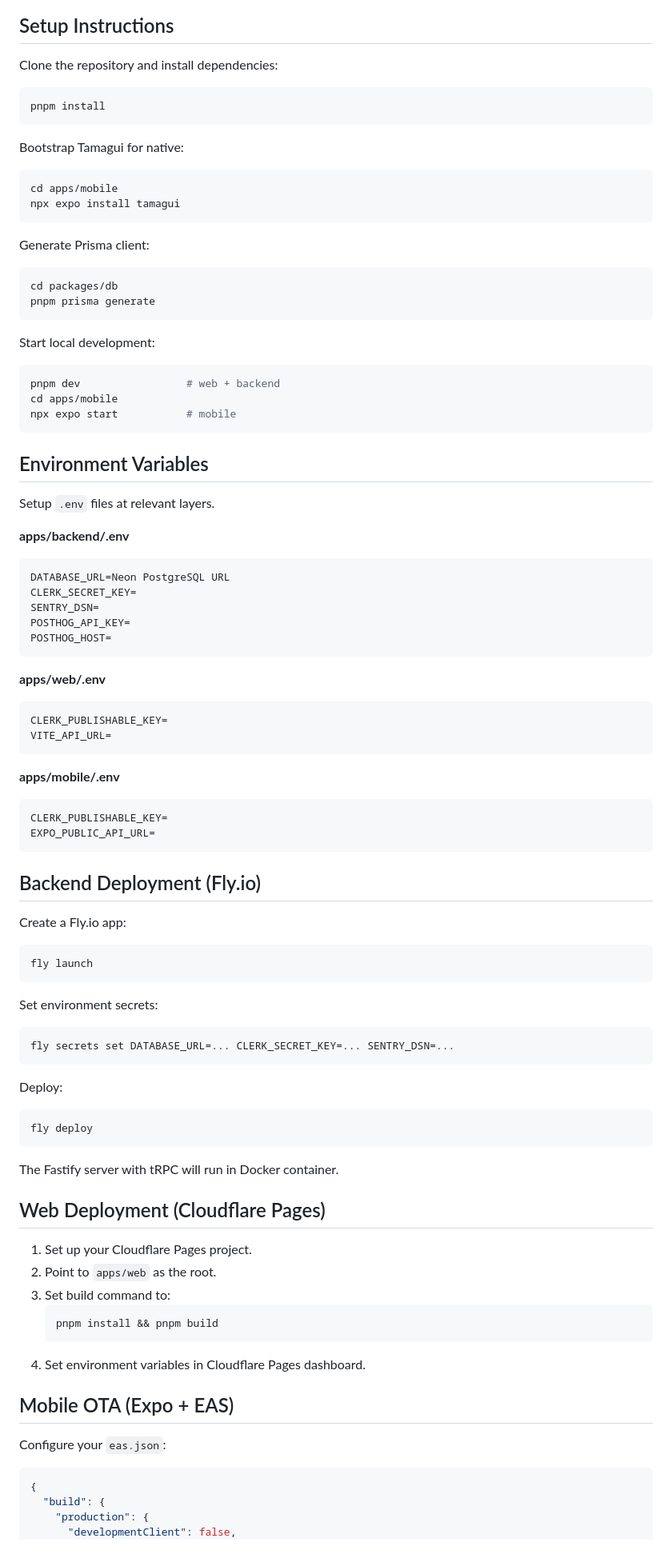
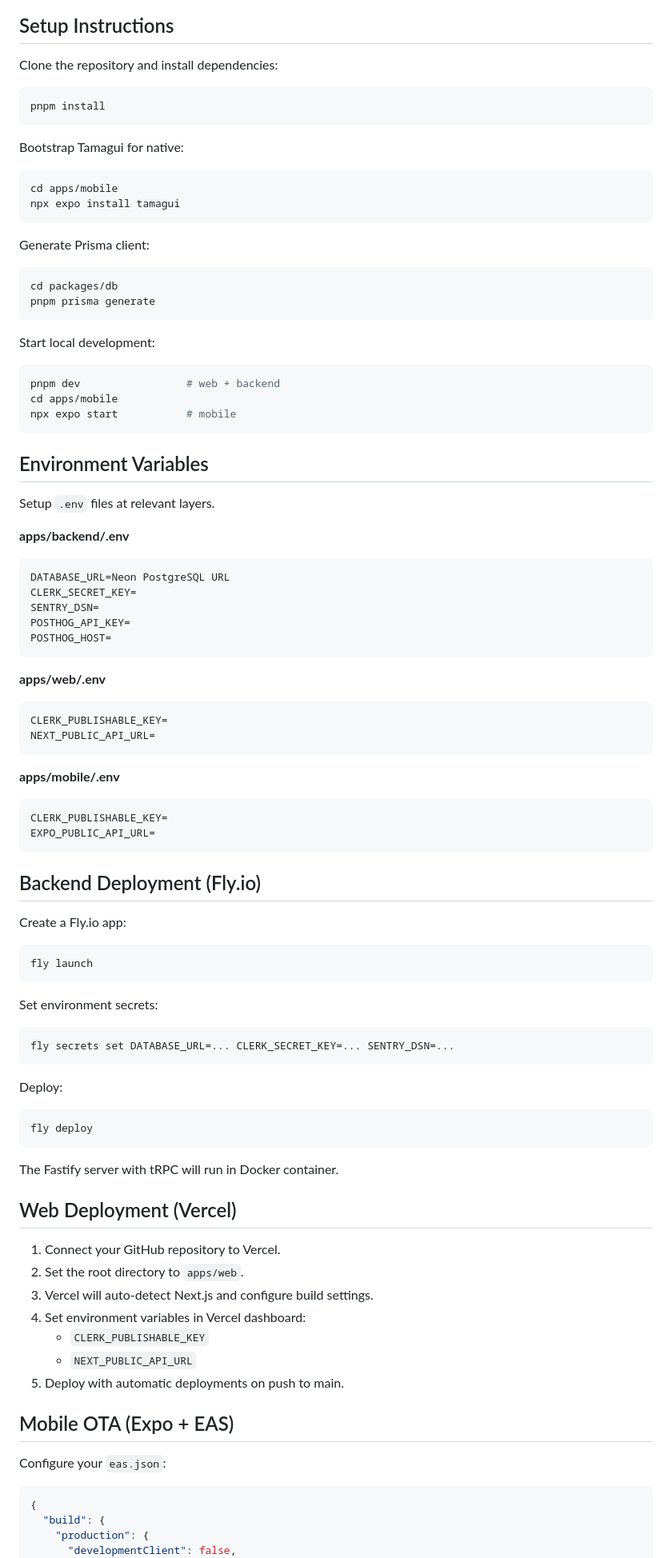
Before and after one commit to bgaurav7/u3-stack, a Markdown page: README.md, the part around the change printed below. Shown: that part at 80% size. Drawn GitHub-style.

````diff
--- a/README.md
+++ b/README.md
@@ -41,23 +89,27 @@ Each service and feature is encapsulated for modular scalability and testability
 ## Setup Instructions
 
 Clone the repository and install dependencies:
+
 ```bash
 pnpm install
 ```
 
 Bootstrap Tamagui for native:
+
 ```bash
 cd apps/mobile
 npx expo install tamagui
 ```
 
 Generate Prisma client:
+
 ```bash
 cd packages/db
 pnpm prisma generate
 ```
 
 Start local development:
+
 ```bash
 pnpm dev                 # web + backend
 cd apps/mobile
@@ -69,6 +121,7 @@ npx expo start           # mobile
 Setup `.env` files at relevant layers.
 
 **apps/backend/.env**
+
 ```
 DATABASE_URL=Neon PostgreSQL URL
 CLERK_SECRET_KEY=
@@ -78,12 +131,14 @@ POSTHOG_HOST=
 ```
 
 **apps/web/.env**
+
 ```
 CLERK_PUBLISHABLE_KEY=
-VITE_API_URL=
+NEXT_PUBLIC_API_URL=
 ```
 
 **apps/mobile/.env**
+
 ```
 CLERK_PUBLISHABLE_KEY=
 EXPO_PUBLIC_API_URL=
@@ -92,35 +147,39 @@ EXPO_PUBLIC_API_URL=
 ## Backend Deployment (Fly.io)
 
 Create a Fly.io app:
+
 ```bash
 fly launch
 ```
 
 Set environment secrets:
+
 ```bash
 fly secrets set DATABASE_URL=... CLERK_SECRET_KEY=... SENTRY_DSN=...
 ```
 
 Deploy:
+
 ```bash
 fly deploy
 ```
 
 The Fastify server with tRPC will run in Docker container.
 
-## Web Deployment (Cloudflare Pages)
+## Web Deployment (Vercel)
 
-1. Set up your Cloudflare Pages project.
-2. Point to `apps/web` as the root.
-3. Set build command to:
-   ```bash
-   pnpm install && pnpm build
-   ```
-4. Set environment variables in Cloudflare Pages dashboard.
+1. Connect your GitHub repository to Vercel.
+2. Set the root directory to `apps/web`.
+3. Vercel will auto-detect Next.js and configure build settings.
+4. Set environment variables in Vercel dashboard:
+   - `CLERK_PUBLISHABLE_KEY`
+   - `NEXT_PUBLIC_API_URL`
+5. Deploy with automatic deployments on push to main.
 
 ## Mobile OTA (Expo + EAS)
 
 Configure your `eas.json`:
+
 ```json
 {
   "build": {
````
Also changed, not shown: other parts of README.md (+68 -12 lines), PLAN.md (+92 -21 lines).
